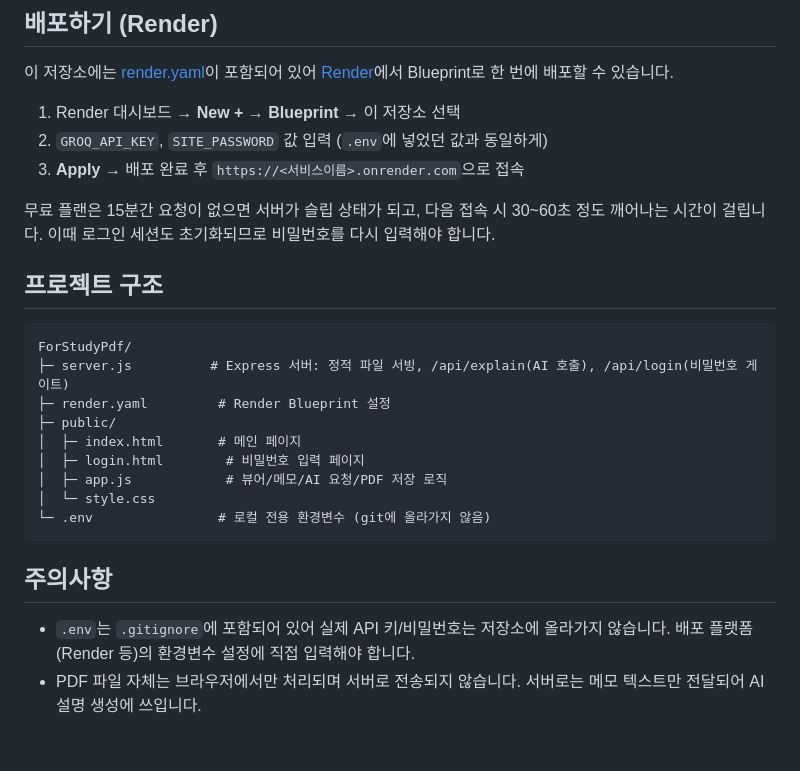
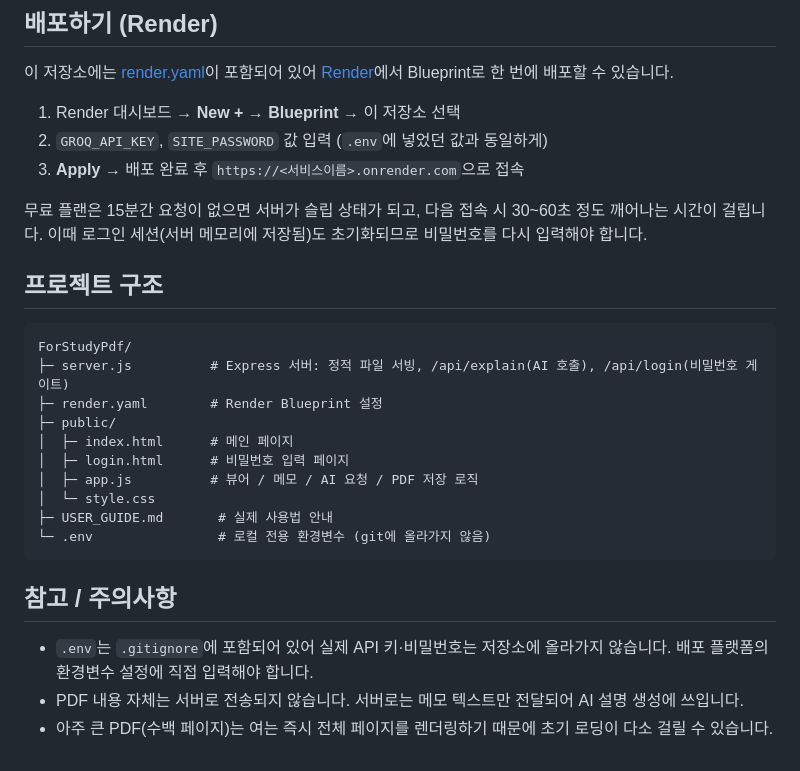
Before and after one commit to tjddms0604/forstudypdf, a Markdown page: README.md, the part around one of its changes. GitHub-like rendering.

````diff
--- a/README.md
+++ b/README.md
@@ -51,23 +66,25 @@ npm start     # 단순 실행
 2. `GROQ_API_KEY`, `SITE_PASSWORD` 값 입력 (`.env`에 넣었던 값과 동일하게)
 3. **Apply** → 배포 완료 후 `https://<서비스이름>.onrender.com`으로 접속
 
-무료 플랜은 15분간 요청이 없으면 서버가 슬립 상태가 되고, 다음 접속 시 30~60초 정도 깨어나는 시간이 걸립니다. 이때 로그인 세션도 초기화되므로 비밀번호를 다시 입력해야 합니다.
+무료 플랜은 15분간 요청이 없으면 서버가 슬립 상태가 되고, 다음 접속 시 30~60초 정도 깨어나는 시간이 걸립니다. 이때 로그인 세션(서버 메모리에 저장됨)도 초기화되므로 비밀번호를 다시 입력해야 합니다.
 
 ## 프로젝트 구조
 
 ```
 ForStudyPdf/
 ├─ server.js          # Express 서버: 정적 파일 서빙, /api/explain(AI 호출), /api/login(비밀번호 게이트)
-├─ render.yaml         # Render Blueprint 설정
+├─ render.yaml        # Render Blueprint 설정
 ├─ public/
-│  ├─ index.html       # 메인 페이지
-│  ├─ login.html        # 비밀번호 입력 페이지
-│  ├─ app.js            # 뷰어/메모/AI 요청/PDF 저장 로직
+│  ├─ index.html      # 메인 페이지
+│  ├─ login.html      # 비밀번호 입력 페이지
+│  ├─ app.js          # 뷰어 / 메모 / AI 요청 / PDF 저장 로직
 │  └─ style.css
+├─ USER_GUIDE.md       # 실제 사용법 안내
 └─ .env                # 로컬 전용 환경변수 (git에 올라가지 않음)
 ```
 
-## 주의사항
+## 참고 / 주의사항
 
-- `.env`는 `.gitignore`에 포함되어 있어 실제 API 키/비밀번호는 저장소에 올라가지 않습니다. 배포 플랫폼(Render 등)의 환경변수 설정에 직접 입력해야 합니다.
-- PDF 파일 자체는 브라우저에서만 처리되며 서버로 전송되지 않습니다. 서버로는 메모 텍스트만 전달되어 AI 설명 생성에 쓰입니다.
+- `.env`는 `.gitignore`에 포함되어 있어 실제 API 키·비밀번호는 저장소에 올라가지 않습니다. 배포 플랫폼의 환경변수 설정에 직접 입력해야 합니다.
+- PDF 내용 자체는 서버로 전송되지 않습니다. 서버로는 메모 텍스트만 전달되어 AI 설명 생성에 쓰입니다.
+- 아주 큰 PDF(수백 페이지)는 여는 즉시 전체 페이지를 렌더링하기 때문에 초기 로딩이 다소 걸릴 수 있습니다.
````
Also changed, not shown: other parts of README.md (+24 -9 lines).
